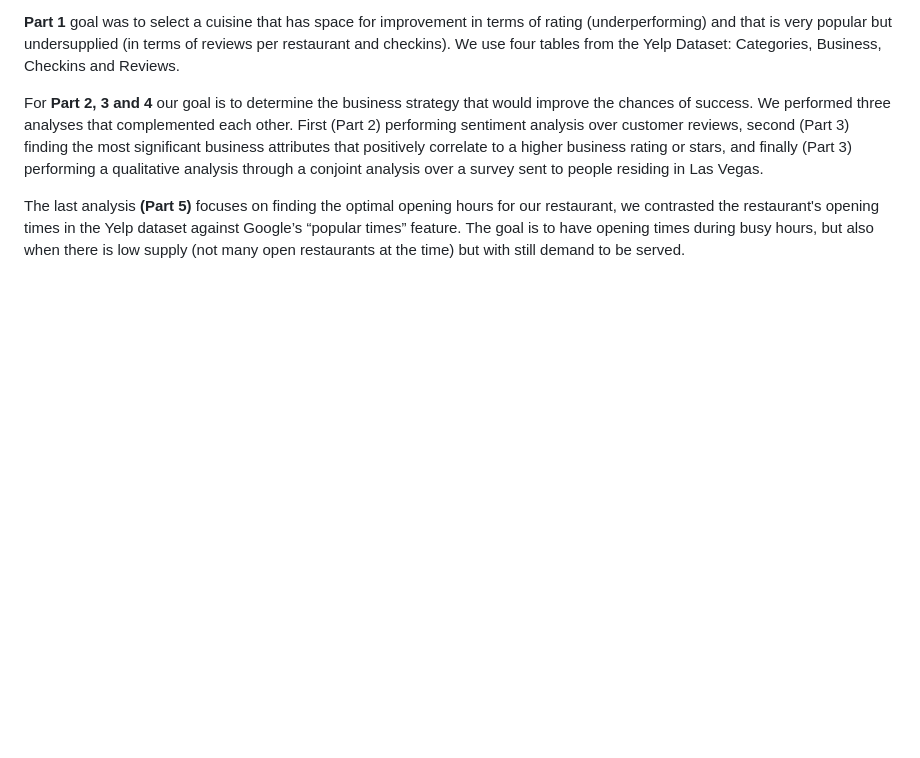
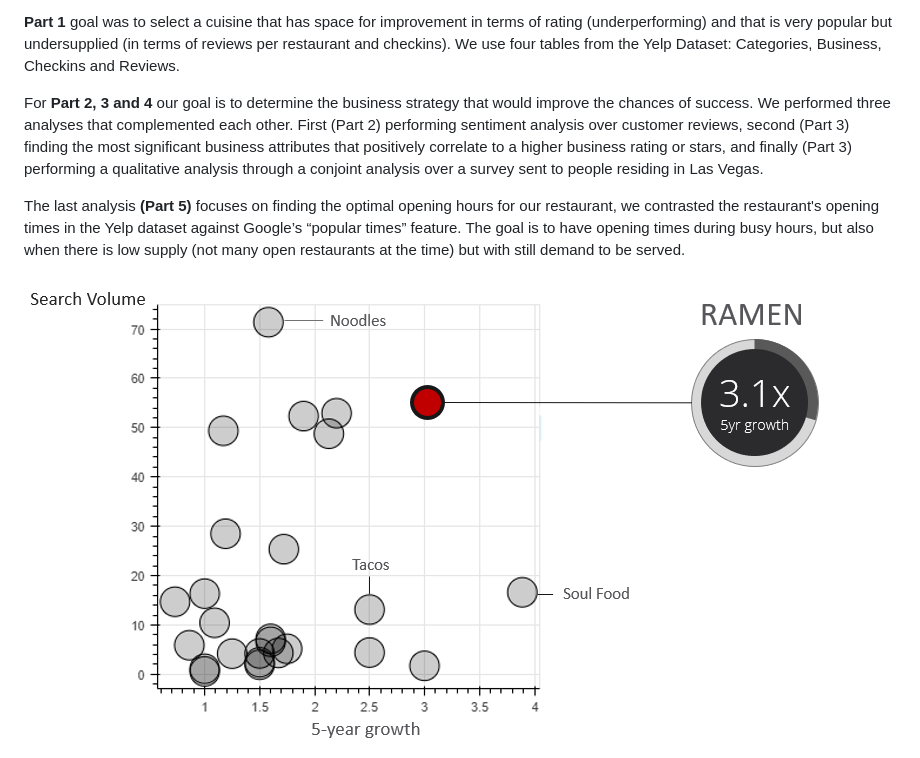
Before and after one commit to irecasens/yelp_challenge, a Markdown page: README.md, the part around the change. GitHub-like rendering; pictures changed too: scatter3.PNG (added); blank space fills up the shorter version.

```diff
--- a/README.md
+++ b/README.md
@@ -23,3 +23,5 @@ This report includes part of the analysis we did using the Yelp Dataset to answe
 For **Part 2, 3 and 4** our goal is to determine the business strategy that would improve the chances of success. We performed three analyses that complemented each other. First (Part 2) performing sentiment analysis over customer reviews, second (Part 3) finding the most significant business attributes that positively correlate to a higher business rating or stars, and finally (Part 3) performing a qualitative analysis through a conjoint analysis over a survey sent to people residing in Las Vegas.
 
 The last analysis **(Part 5)** focuses on finding the optimal opening hours for our restaurant, we contrasted the restaurant's opening times in the Yelp dataset against Google’s “popular times” feature. The goal is to have opening times during busy hours, but also when there is low supply (not many open restaurants at the time) but with still demand to be served.
+
+<img src="scatter3.PNG">
```
Also changed, not shown: scatter1.PNG (added).
